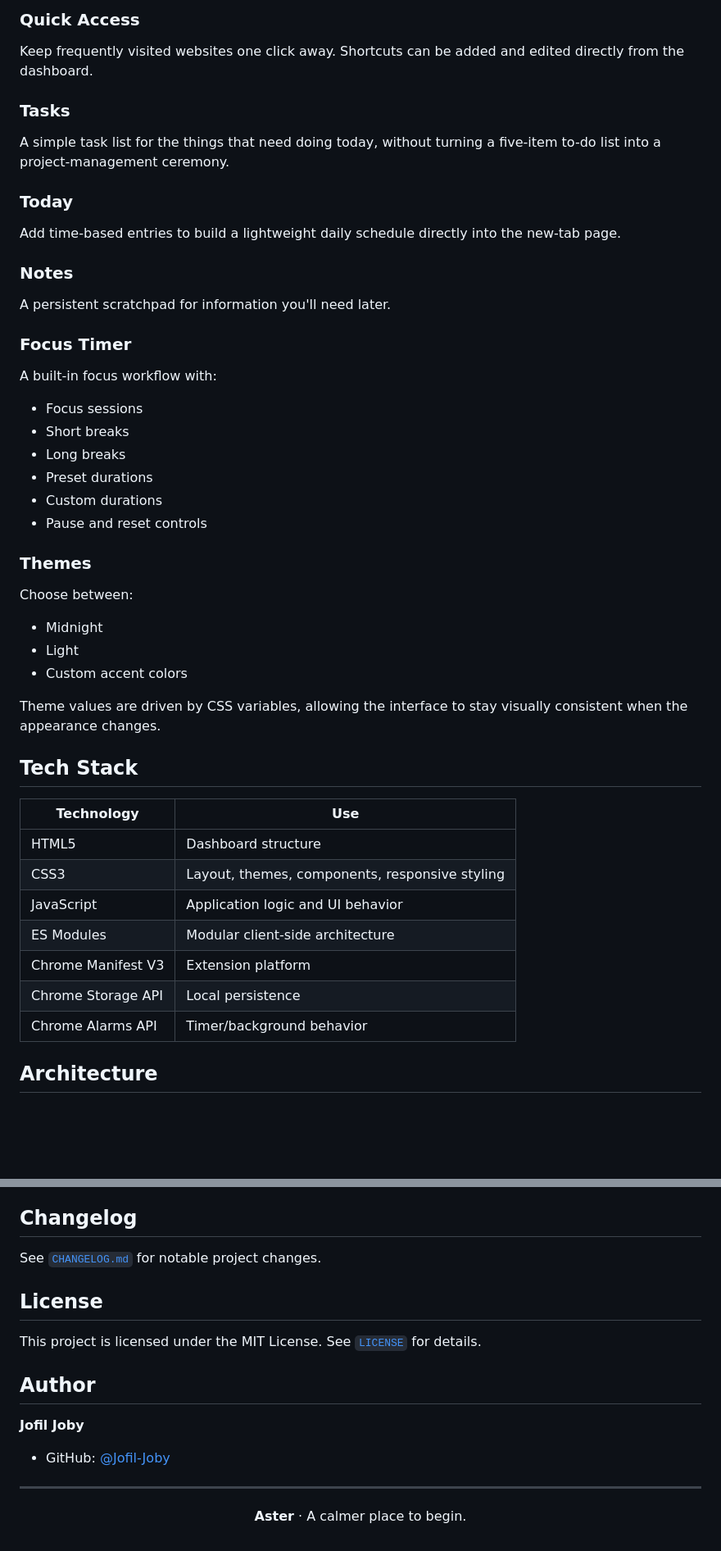
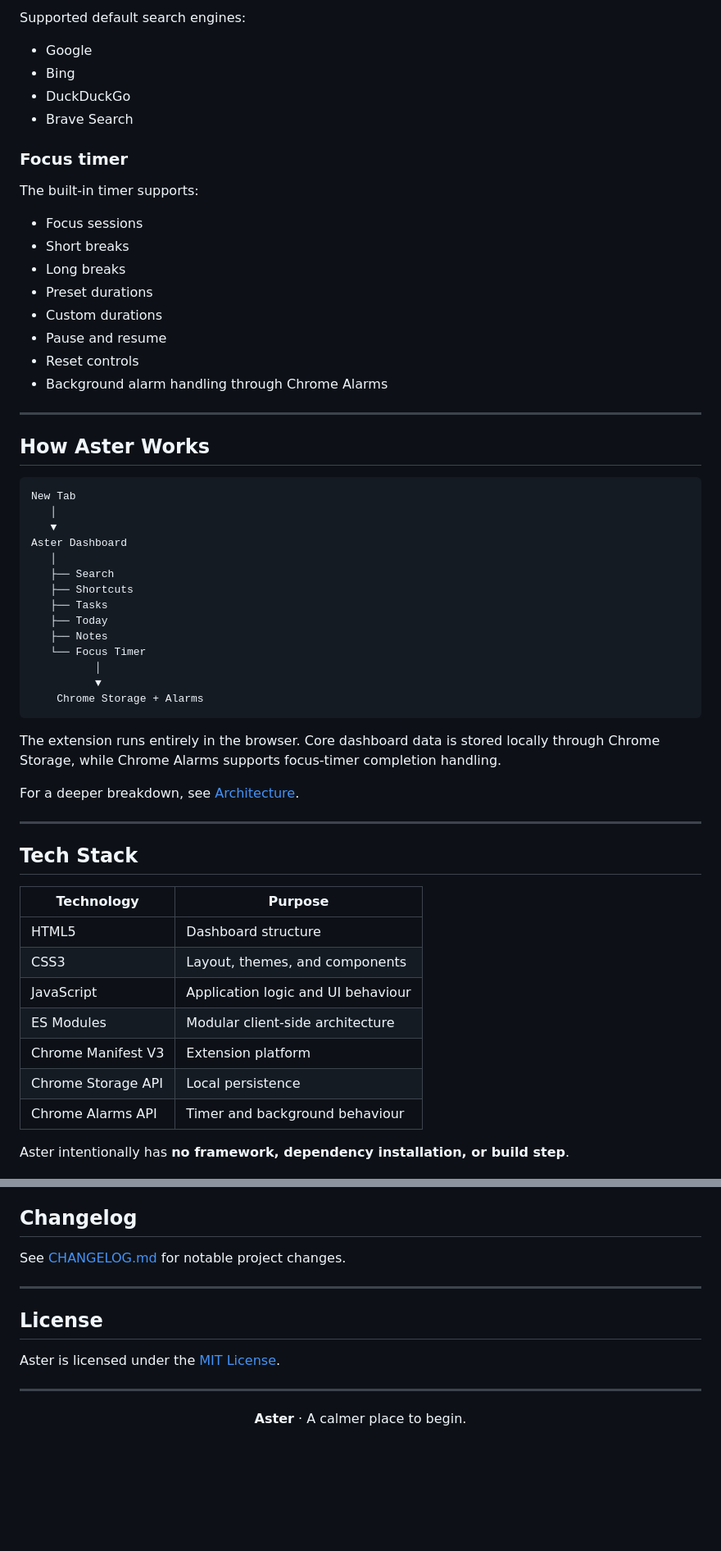
Before and after one commit to Jofil-Joby/Aster, a Markdown page: README.md, 2 parts joined by grey strips. Shown at 82% size. Drawn GitHub-style; blank space fills up the shorter version.

````diff
--- a/README.md
+++ b/README.md
@@ -64,52 +93,62 @@ Supported search engines include **Google, Bing, DuckDuckGo, and Brave**.
 
-### Quick Access
+Supported default search engines:
 
-Keep frequently visited websites one click away. Shortcuts can be added and edited directly from the dashboard.
+- Google
+- Bing
+- DuckDuckGo
+- Brave Search
 
-### Tasks
+### Focus timer
 
-A simple task list for the things that need doing today, without turning a five-item to-do list into a project-management ceremony.
-
-### Today
-
-Add time-based entries to build a lightweight daily schedule directly into the new-tab page.
-
-### Notes
-
-A persistent scratchpad for information you'll need later.
-
-### Focus Timer
-
-A built-in focus workflow with:
+The built-in timer supports:
 
 - Focus sessions
 - Short breaks
 - Long breaks
 - Preset durations
 - Custom durations
-- Pause and reset controls
+- Pause and resume
+- Reset controls
+- Background alarm handling through Chrome Alarms
 
-### Themes
+---
 
-Choose between:
+## How Aster Works
 
-- Midnight
-- Light
-- Custom accent colors
+```text
+New Tab
+   │
+   ▼
+Aster Dashboard
+   │
+   ├── Search
+   ├── Shortcuts
+   ├── Tasks
+   ├── Today
+   ├── Notes
+   └── Focus Timer
+          │
+          ▼
+    Chrome Storage + Alarms
+```
 
-Theme values are driven by CSS variables, allowing the interface to stay visually consistent when the appearance changes.
+The extension runs entirely in the browser. Core dashboard data is stored locally through Chrome Storage, while Chrome Alarms supports focus-timer completion handling.
+
+For a deeper breakdown, see [Architecture](docs/ARCHITECTURE.md).
+
+---
 
 ## Tech Stack
 
-| Technology | Use |
-|---|---|
+| Technology | Purpose |
+| --- | --- |
 | HTML5 | Dashboard structure |
-| CSS3 | Layout, themes, components, responsive styling |
-| JavaScript | Application logic and UI behavior |
+| CSS3 | Layout, themes, and components |
+| JavaScript | Application logic and UI behaviour |
 | ES Modules | Modular client-side architecture |
 | Chrome Manifest V3 | Extension platform |
 | Chrome Storage API | Local persistence |
-| Chrome Alarms API | Timer/background behavior |
+| Chrome Alarms API | Timer and background behaviour |
 
-## Architecture
+Aster intentionally has **no framework, dependency installation, or build step**.
 
@@ -228,17 +315,13 @@ Contributions, bug reports, and UI ideas are welcome. See [`CONTRIBUTING.md`](CO
 
 ## Changelog
 
-See [`CHANGELOG.md`](CHANGELOG.md) for notable project changes.
+See [CHANGELOG.md](CHANGELOG.md) for notable project changes.
+
+---
 
 ## License
 
-This project is licensed under the MIT License. See [`LICENSE`](LICENSE) for details.
-
-## Author
-
-**Jofil Joby**
-
-- GitHub: [@Jofil-Joby](https://github.com/Jofil-Joby)
+Aster is licensed under the [MIT License](LICENSE).
 
 ---
 
````
Also changed, not shown: other parts of README.md (+161 -84 lines).
